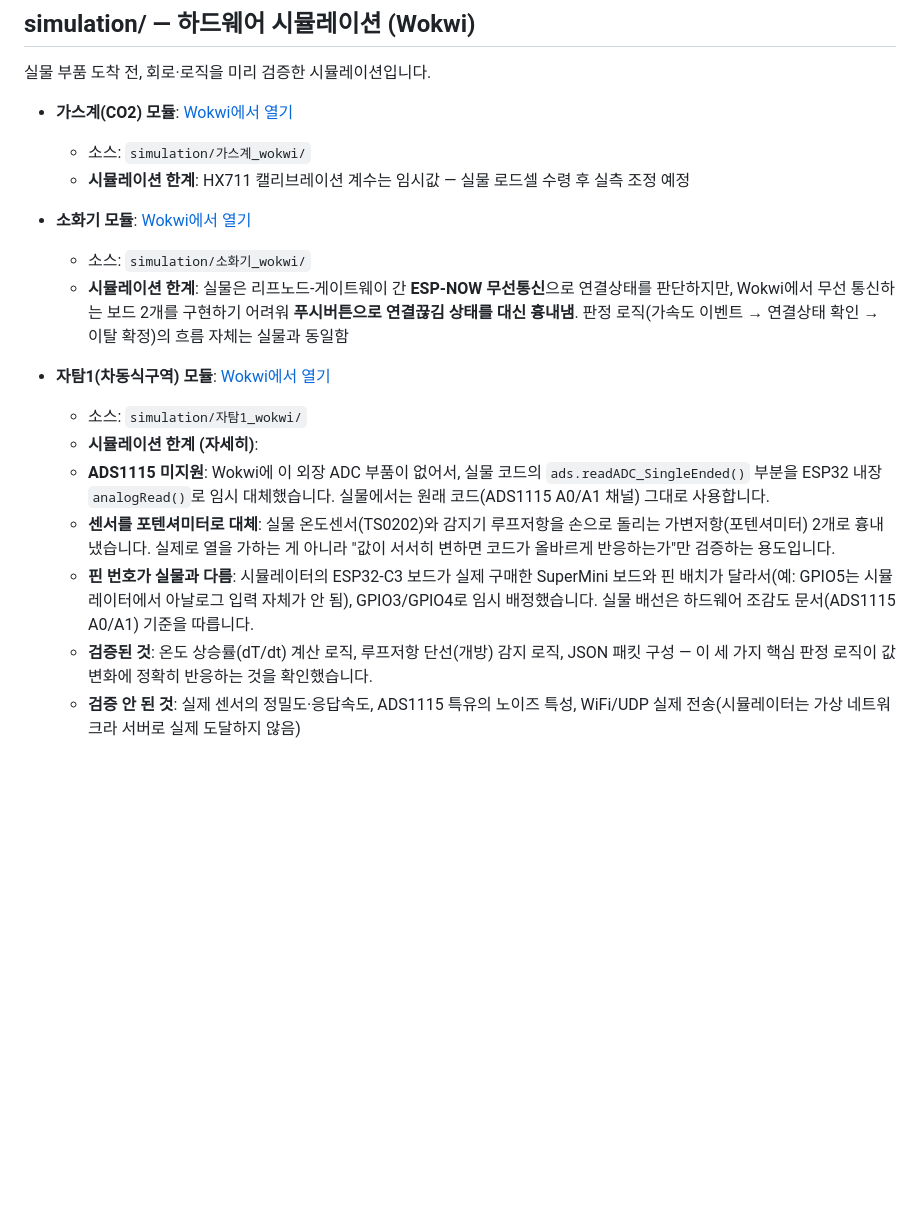
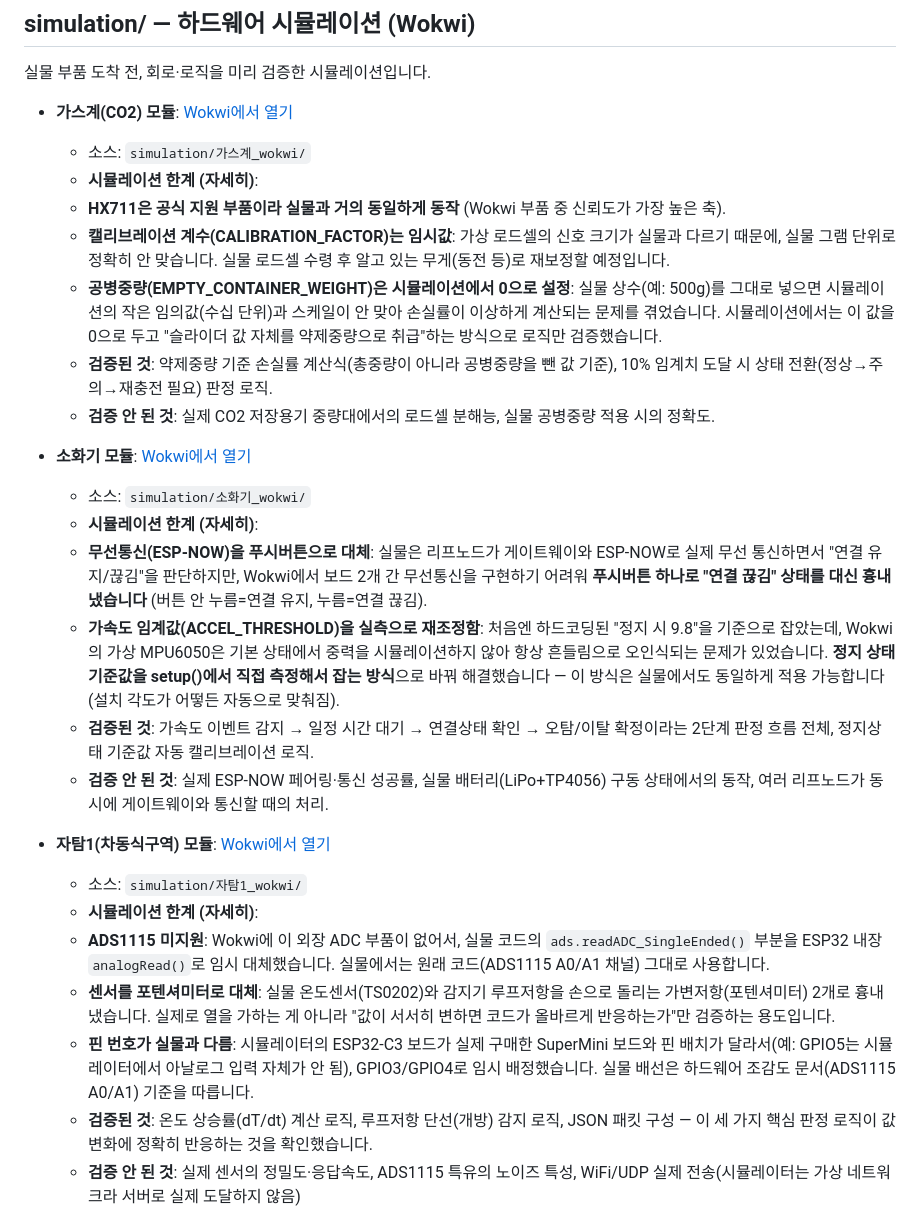
Before and after one commit to Billiardchalktheif/2026ESWContest_free_bulchimbeon, a Markdown page: README.md, the part around one of its changes. GitHub-like rendering; blank space fills up the shorter version.

```diff
--- a/README.md
+++ b/README.md
@@ -44,18 +44,34 @@
 
 - **가스계(CO2) 모듈**: [Wokwi에서 열기](https://wokwi.com/projects/471159083371335681)
   - 소스: `simulation/가스계_wokwi/`
-  - **시뮬레이션 한계**: HX711 캘리브레이션 계수는 임시값 — 실물 로드셀 수령 후 실측 조정 예정
+   -  **시뮬레이션 한계 (자세히)**:
+    - **HX711은 공식 지원 부품이라 실물과 거의 동일하게 동작** (Wokwi 부품 중 신뢰도가 가장 높은 축).
+    - **캘리브레이션 계수(CALIBRATION_FACTOR)는 임시값**: 가상 로드셀의 신호 크기가 실물과 다르기 때문에, 실물 그램 단위로 정확히 안 맞습니다. 실물 로드셀 수령 후 알고 있는 무게(동전 등)로 재보정할 예정입니다.
+    - **공병중량(EMPTY_CONTAINER_WEIGHT)은 시뮬레이션에서 0으로 설정**:
+      실물 상수(예: 500g)를 그대로 넣으면 시뮬레이션의 작은 임의값(수십 단위)과 스케일이 안 맞아 손실률이 이상하게 계산되는 문제를 겪었습니다.
+      시뮬레이션에서는 이 값을 0으로 두고 "슬라이더 값 자체를 약제중량으로 취급"하는 방식으로 로직만 검증했습니다.
+    - **검증된 것**: 약제중량 기준 손실률 계산식(총중량이 아니라 공병중량을 뺀 값 기준), 10% 임계치 도달 시 상태 전환(정상→주의→재충전 필요) 판정 로직.
+    - **검증 안 된 것**: 실제 CO2 저장용기 중량대에서의 로드셀 분해능, 실물 공병중량 적용 시의 정확도.
 
 - **소화기 모듈**: [Wokwi에서 열기](https://wokwi.com/projects/471162307837300737)
   - 소스: `simulation/소화기_wokwi/`
-  - **시뮬레이션 한계**: 실물은 리프노드-게이트웨이 간 **ESP-NOW 무선통신**으로 연결상태를 판단하지만, Wokwi에서 무선 통신하는 보드 2개를 구현하기 어려워 **푸시버튼으로 연결끊김 상태를 대신 흉내냄**. 판정 로직(가속도 이벤트 → 연결상태 확인 → 이탈 확정)의 흐름 자체는 실물과 동일함
+  -  **시뮬레이션 한계 (자세히)**:
+    - **무선통신(ESP-NOW)을 푸시버튼으로 대체**:
+       실물은 리프노드가 게이트웨이와 ESP-NOW로 실제 무선 통신하면서 "연결 유지/끊김"을 판단하지만, Wokwi에서 보드 2개 간 무선통신을 구현하기 어려워
+       **푸시버튼 하나로 "연결 끊김" 상태를 대신 흉내냈습니다** (버튼 안 누름=연결 유지, 누름=연결 끊김).
+    - **가속도 임계값(ACCEL_THRESHOLD)을 실측으로 재조정함**:
+        처음엔 하드코딩된 "정지 시 9.8"을 기준으로 잡았는데, Wokwi의 가상 MPU6050은 기본 상태에서 중력을 시뮬레이션하지 않아 항상 흔들림으로 오인식되는 문제가 있었습니다.
+        **정지 상태 기준값을 setup()에서 직접 측정해서 잡는 방식**으로 바꿔 해결했습니다 — 이 방식은 실물에서도 동일하게 적용 가능합니다(설치 각도가 어떻든 자동으로 맞춰짐).
+    - **검증된 것**: 가속도 이벤트 감지 → 일정 시간 대기 → 연결상태 확인 → 오탐/이탈 확정이라는 2단계 판정 흐름 전체, 정지상태 기준값 자동 캘리브레이션 로직.
+    - **검증 안 된 것**: 실제 ESP-NOW 페어링·통신 성공률, 실물 배터리(LiPo+TP4056) 구동 상태에서의 동작, 여러 리프노드가 동시에 게이트웨이와 통신할 때의 처리.
 
 - **자탐1(차동식구역) 모듈**: [Wokwi에서 열기](https://wokwi.com/projects/471254826421447681)
   - 소스: `simulation/자탐1_wokwi/`
   -  **시뮬레이션 한계 (자세히)**:
     - **ADS1115 미지원**: Wokwi에 이 외장 ADC 부품이 없어서, 실물 코드의 `ads.readADC_SingleEnded()` 부분을 ESP32 내장 `analogRead()`로 임시 대체했습니다. 실물에서는 원래 코드(ADS1115 A0/A1 채널) 그대로 사용합니다.
     - **센서를 포텐셔미터로 대체**: 실물 온도센서(TS0202)와 감지기 루프저항을 손으로 돌리는 가변저항(포텐셔미터) 2개로 흉내냈습니다. 실제로 열을 가하는 게 아니라 "값이 서서히 변하면 코드가 올바르게 반응하는가"만 검증하는 용도입니다.
-    - **핀 번호가 실물과 다름**: 시뮬레이터의 ESP32-C3 보드가 실제 구매한 SuperMini 보드와 핀 배치가 달라서(예: GPIO5는 시뮬레이터에서 아날로그 입력 자체가 안 됨), GPIO3/GPIO4로 임시 배정했습니다. 실물 배선은 하드웨어 조감도 문서(ADS1115 A0/A1) 기준을 따릅니다.
+    - **핀 번호가 실물과 다름**: 시뮬레이터의 ESP32-C3 보드가 실제 구매한 SuperMini 보드와 핀 배치가 달라서(예: GPIO5는 시뮬레이터에서 아날로그 입력 자체가 안 됨), GPIO3/GPIO4로 임시 배정했습니다.
+                                 실물 배선은 하드웨어 조감도 문서(ADS1115 A0/A1) 기준을 따릅니다.
     - **검증된 것**: 온도 상승률(dT/dt) 계산 로직, 루프저항 단선(개방) 감지 로직, JSON 패킷 구성 — 이 세 가지 핵심 판정 로직이 값 변화에 정확히 반응하는 것을 확인했습니다.
     - **검증 안 된 것**: 실제 센서의 정밀도·응답속도, ADS1115 특유의 노이즈 특성, WiFi/UDP 실제 전송(시뮬레이터는 가상 네트워크라 서버로 실제 도달하지 않음)
 
```
Also changed, not shown: other parts of README.md (+1 -0 lines).
